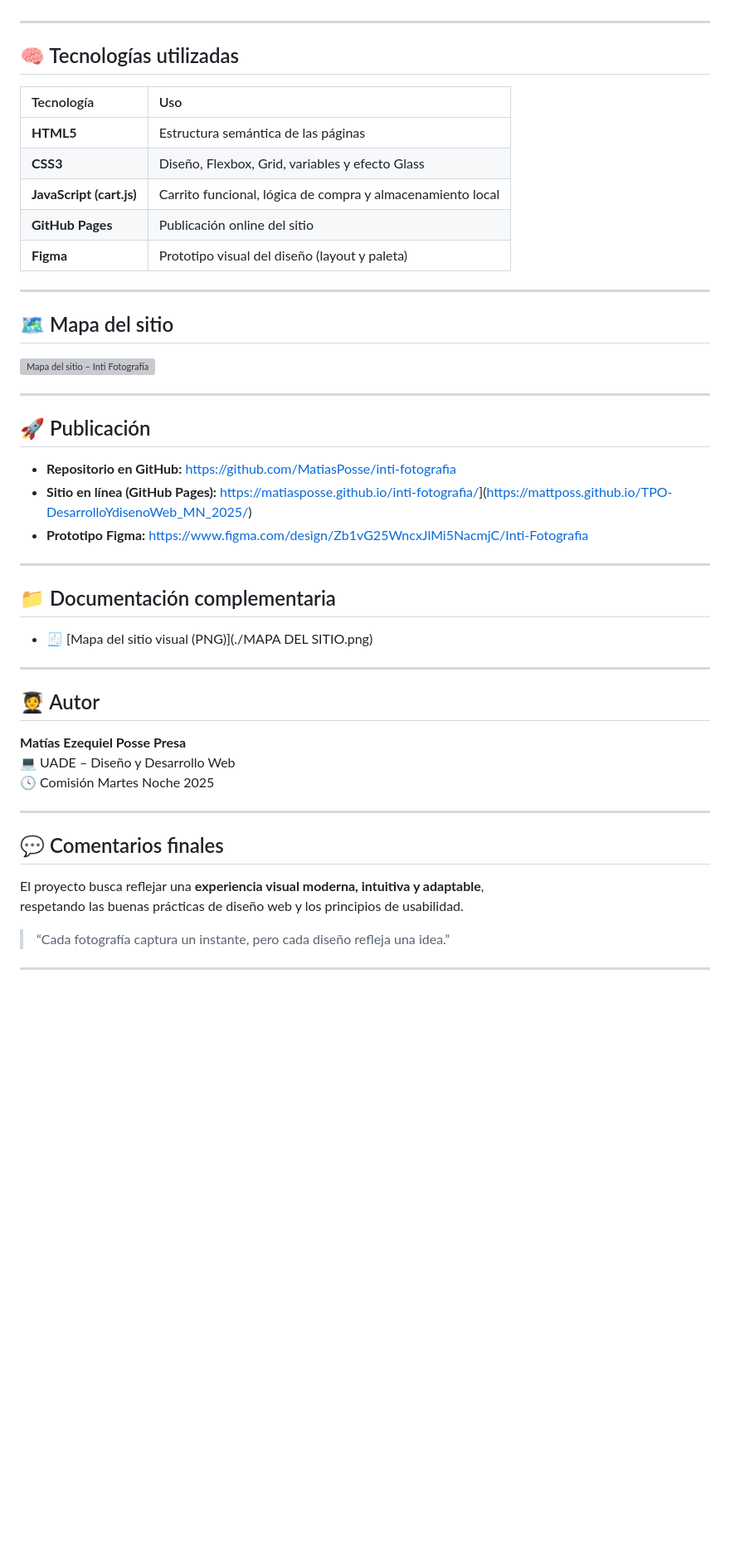
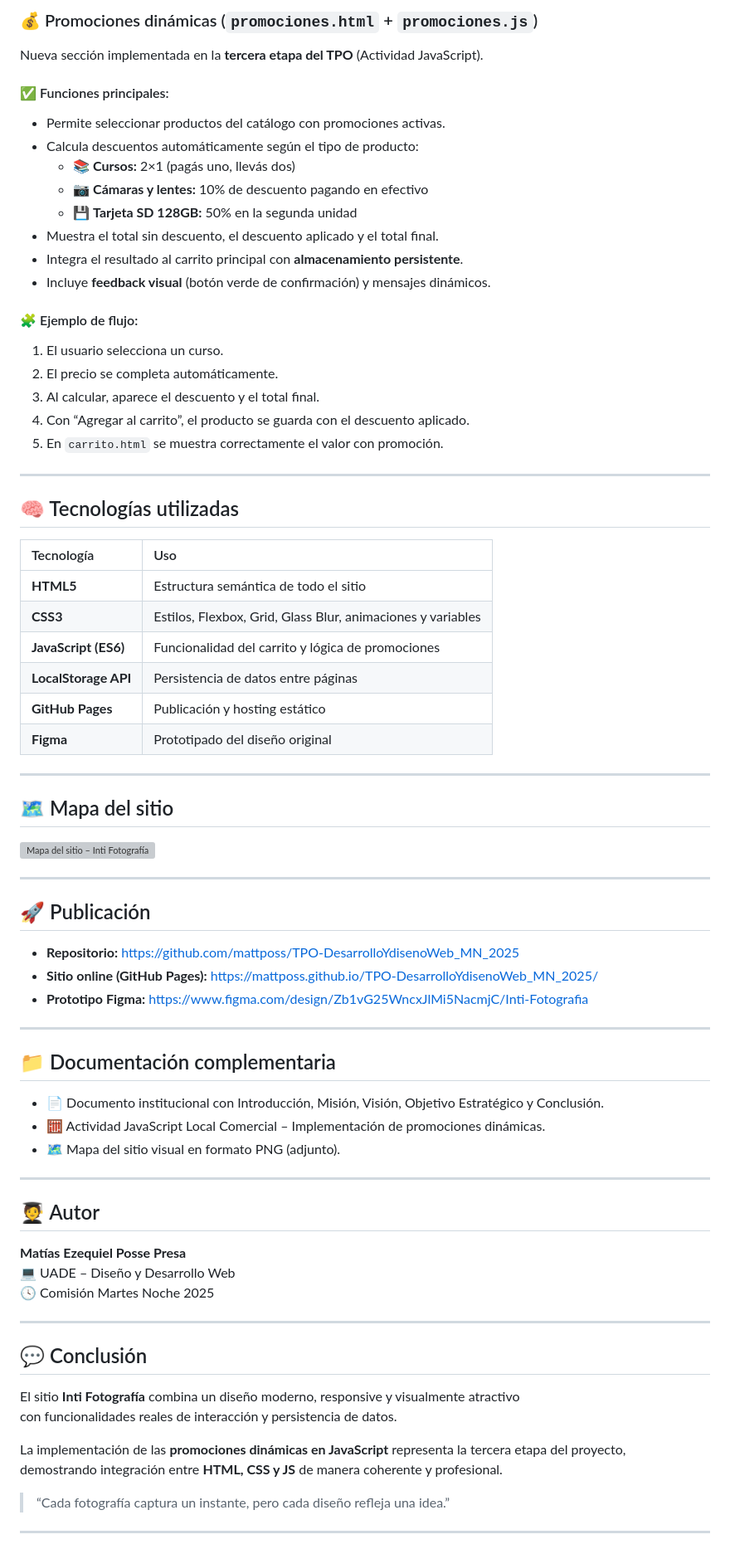
Before and after one commit to mattposs/TPO-DesarrolloYdise-oWeb_MN_2025, a Markdown page: README.md, the part around one of its changes. Shown at 83% size. Rendered like a GitHub page; blank space fills up the shorter version; grey boxes are pictures that could not be loaded.

```diff
--- a/README.md
+++ b/README.md
@@ -65,3 +70,22 @@ elementos esenciales tanto en la fotografía como en el diseño visual del sitio
+### 💰 Promociones dinámicas (`promociones.html` + `promociones.js`)
+Nueva sección implementada en la **tercera etapa del TPO** (Actividad JavaScript).
+
+#### ✅ Funciones principales:
+- Permite seleccionar productos del catálogo con promociones activas.
+- Calcula descuentos automáticamente según el tipo de producto:
+  - 📚 **Cursos:** 2×1 (pagás uno, llevás dos)
+  - 📷 **Cámaras y lentes:** 10% de descuento pagando en efectivo
+  - 💾 **Tarjeta SD 128GB:** 50% en la segunda unidad
+- Muestra el total sin descuento, el descuento aplicado y el total final.
+- Integra el resultado al carrito principal con **almacenamiento persistente**.
+- Incluye **feedback visual** (botón verde de confirmación) y mensajes dinámicos.
+
+#### 🧩 Ejemplo de flujo:
+1. El usuario selecciona un curso.
+2. El precio se completa automáticamente.
+3. Al calcular, aparece el descuento y el total final.
+4. Con “Agregar al carrito”, el producto se guarda con el descuento aplicado.
+5. En `carrito.html` se muestra correctamente el valor con promoción.
 
 ---
 
@@ -69,11 +93,12 @@ elementos esenciales tanto en la fotografía como en el diseño visual del sitio
 
 | Tecnología | Uso |
 |:--|:--|
-| **HTML5** | Estructura semántica de las páginas |
-| **CSS3** | Diseño, Flexbox, Grid, variables y efecto Glass |
-| **JavaScript (cart.js)** | Carrito funcional, lógica de compra y almacenamiento local |
-| **GitHub Pages** | Publicación online del sitio |
-| **Figma** | Prototipo visual del diseño (layout y paleta) |
+| **HTML5** | Estructura semántica de todo el sitio |
+| **CSS3** | Estilos, Flexbox, Grid, Glass Blur, animaciones y variables |
+| **JavaScript (ES6)** | Funcionalidad del carrito y lógica de promociones |
+| **LocalStorage API** | Persistencia de datos entre páginas |
+| **GitHub Pages** | Publicación y hosting estático |
+| **Figma** | Prototipado del diseño original |
 
 ---
 
@@ -85,15 +110,17 @@ elementos esenciales tanto en la fotografía como en el diseño visual del sitio
 
 ## 🚀 Publicación
 
-- **Repositorio en GitHub:** [https://github.com/MatiasPosse/inti-fotografia](https://github.com/mattposs/TPO-DesarrolloYdisenoWeb_MN_2025)
-- **Sitio en línea (GitHub Pages):** [https://matiasposse.github.io/inti-fotografia/](https://matiasposse.github.io/inti-fotografia/)](https://mattposs.github.io/TPO-DesarrolloYdisenoWeb_MN_2025/)
+- **Repositorio:** [https://github.com/mattposs/TPO-DesarrolloYdisenoWeb_MN_2025](https://github.com/mattposs/TPO-DesarrolloYdisenoWeb_MN_2025)
+- **Sitio online (GitHub Pages):** [https://mattposs.github.io/TPO-DesarrolloYdisenoWeb_MN_2025/](https://mattposs.github.io/TPO-DesarrolloYdisenoWeb_MN_2025/)
 - **Prototipo Figma:** [https://www.figma.com/design/Zb1vG25WncxJlMi5NacmjC/Inti-Fotografia](https://www.figma.com/design/Zb1vG25WncxJlMi5NacmjC/Inti-Fotografia?node-id=0-1&t=adR4r8GgzaXgB9UE-1)
 
 ---
 
 ## 📁 Documentación complementaria
 
-- 🧾 [Mapa del sitio visual (PNG)](./MAPA DEL SITIO.png)
+- 📄 Documento institucional con Introducción, Misión, Visión, Objetivo Estratégico y Conclusión.
+- 🧮 Actividad JavaScript Local Comercial – Implementación de promociones dinámicas.
+- 🗺️ Mapa del sitio visual en formato PNG (adjunto).
 
 ---
 
@@ -105,10 +132,13 @@ elementos esenciales tanto en la fotografía como en el diseño visual del sitio
 
 ---
 
-## 💬 Comentarios finales
+## 💬 Conclusión
 
-El proyecto busca reflejar una **experiencia visual moderna, intuitiva y adaptable**,
-respetando las buenas prácticas de diseño web y los principios de usabilidad.
+El sitio **Inti Fotografía** combina un diseño moderno, responsive y visualmente atractivo
+con funcionalidades reales de interacción y persistencia de datos.
+
+La implementación de las **promociones dinámicas en JavaScript** representa la tercera etapa del proyecto,
+demostrando integración entre **HTML, CSS y JS** de manera coherente y profesional.
 
 > “Cada fotografía captura un instante, pero cada diseño refleja una idea.”
 
```
Also changed, not shown: other parts of README.md (+32 -27 lines).
